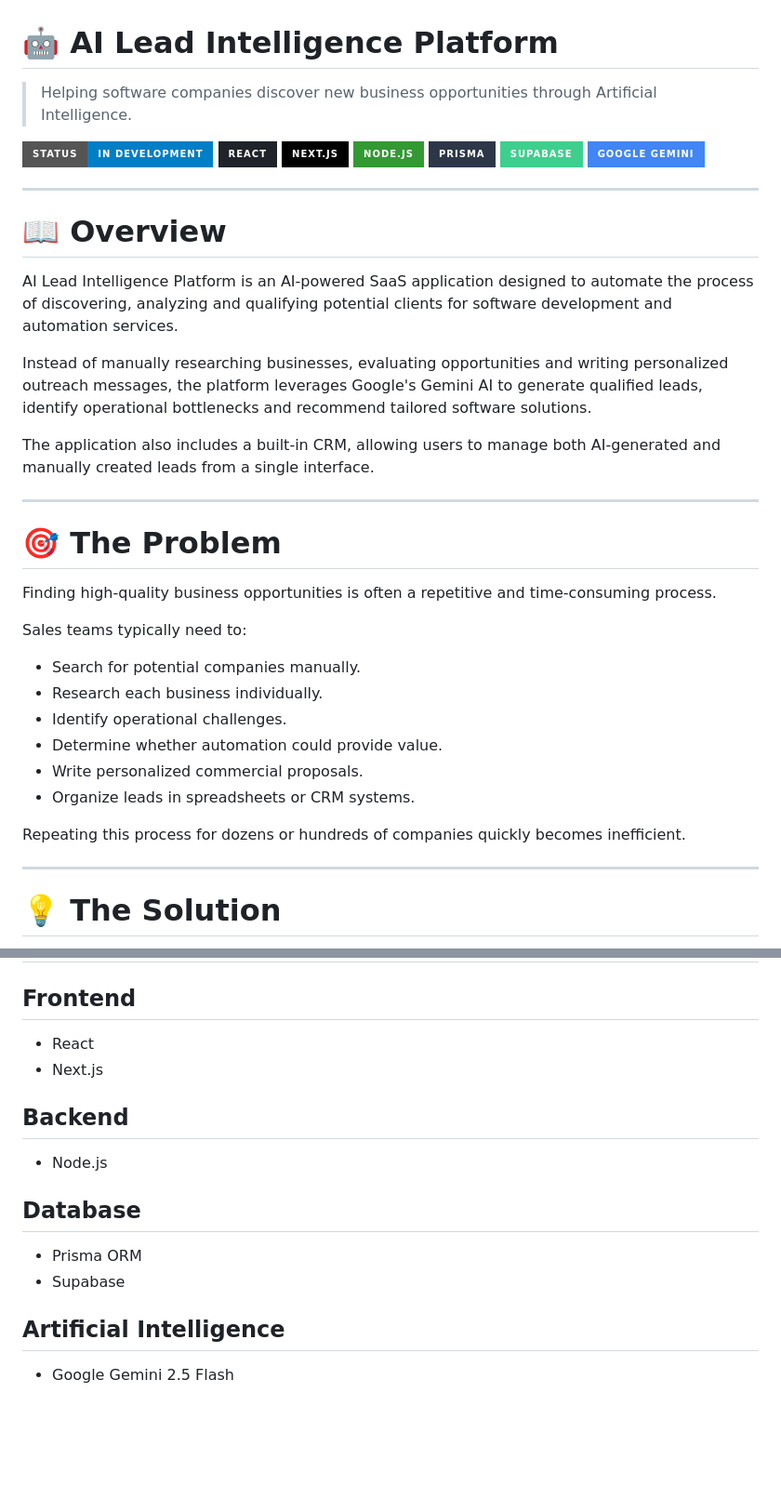
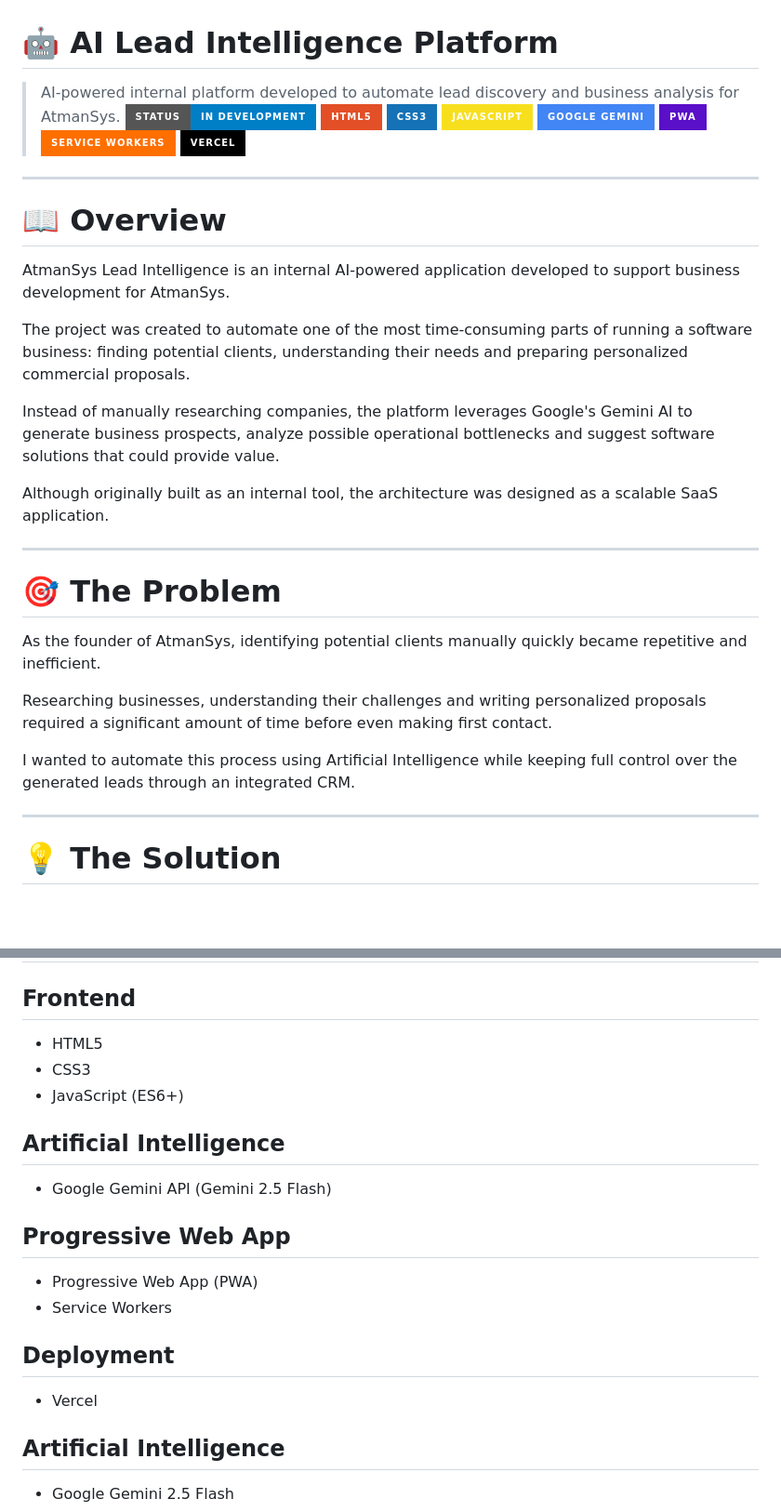
Before and after one commit to AlbaDomg/Autolead-AI-App, a Markdown page: README.md, 2 parts joined by grey strips. Shown at 93% size. Rendered like a GitHub page; badges without logos; blank space fills up the shorter version.

Commit message:
Revise README for clarity and updated tech stack
Updated the README to clarify the purpose of the AI Lead Intelligence Platform and its features. Added new technology stack details and improved overall readability.

```diff
--- a/README.md
+++ b/README.md
@@ -1,41 +1,37 @@
 # 🤖 AI Lead Intelligence Platform
 
-> Helping software companies discover new business opportunities through Artificial Intelligence.
-
+> AI-powered internal platform developed to automate lead discovery and business analysis for AtmanSys.
 ![Status](https://img.shields.io/badge/Status-In_Development-blue?style=for-the-badge)
-![React](https://img.shields.io/badge/React-20232A?style=for-the-badge&logo=react&logoColor=61DAFB)
-![Next.js](https://img.shields.io/badge/Next.js-000000?style=for-the-badge&logo=nextdotjs&logoColor=white)
-![Node.js](https://img.shields.io/badge/Node.js-339933?style=for-the-badge&logo=nodedotjs&logoColor=white)
-![Prisma](https://img.shields.io/badge/Prisma-2D3748?style=for-the-badge&logo=prisma&logoColor=white)
-![Supabase](https://img.shields.io/badge/Supabase-3ECF8E?style=for-the-badge&logo=supabase&logoColor=white)
+![HTML5](https://img.shields.io/badge/HTML5-E34F26?style=for-the-badge&logo=html5&logoColor=white)
+![CSS3](https://img.shields.io/badge/CSS3-1572B6?style=for-the-badge&logo=css3&logoColor=white)
+![JavaScript](https://img.shields.io/badge/JavaScript-F7DF1E?style=for-the-badge&logo=javascript&logoColor=black)
 ![Google Gemini](https://img.shields.io/badge/Google_Gemini-4285F4?style=for-the-badge&logo=google&logoColor=white)
+![PWA](https://img.shields.io/badge/PWA-5A0FC8?style=for-the-badge&logo=pwa&logoColor=white)
+![Service Worker](https://img.shields.io/badge/Service_Workers-FF6F00?style=for-the-badge)
+![Vercel](https://img.shields.io/badge/Vercel-000000?style=for-the-badge&logo=vercel&logoColor=white)
 
 ---
 
 # 📖 Overview
 
-AI Lead Intelligence Platform is an AI-powered SaaS application designed to automate the process of discovering, analyzing and qualifying potential clients for software development and automation services.
+AtmanSys Lead Intelligence is an internal AI-powered application developed to support business development for AtmanSys.
 
-Instead of manually researching businesses, evaluating opportunities and writing personalized outreach messages, the platform leverages Google's Gemini AI to generate qualified leads, identify operational bottlenecks and recommend tailored software solutions.
+The project was created to automate one of the most time-consuming parts of running a software business: finding potential clients, understanding their needs and preparing personalized commercial proposals.
 
-The application also includes a built-in CRM, allowing users to manage both AI-generated and manually created leads from a single interface.
+Instead of manually researching companies, the platform leverages Google's Gemini AI to generate business prospects, analyze possible operational bottlenecks and suggest software solutions that could provide value.
+
+Although originally built as an internal tool, the architecture was designed as a scalable SaaS application.
 
 ---
 
+
 # 🎯 The Problem
 
-Finding high-quality business opportunities is often a repetitive and time-consuming process.
+As the founder of AtmanSys, identifying potential clients manually quickly became repetitive and inefficient.
 
-Sales teams typically need to:
+Researching businesses, understanding their challenges and writing personalized proposals required a significant amount of time before even making first contact.
 
-- Search for potential companies manually.
-- Research each business individually.
-- Identify operational challenges.
-- Determine whether automation could provide value.
-- Write personalized commercial proposals.
-- Organize leads in spreadsheets or CRM systems.
-
-Repeating this process for dozens or hundreds of companies quickly becomes inefficient.
+I wanted to automate this process using Artificial Intelligence while keeping full control over the generated leads through an integrated CRM.
 
 ---
 
@@ -84,17 +80,22 @@ Users can also manually create, edit and manage leads through the built-in CRM,
 
 ## Frontend
 
-- React
-- Next.js
+- HTML5
+- CSS3
+- JavaScript (ES6+)
 
-## Backend
+## Artificial Intelligence
 
-- Node.js
+- Google Gemini API (Gemini 2.5 Flash)
 
-## Database
+## Progressive Web App
 
-- Prisma ORM
-- Supabase
+- Progressive Web App (PWA)
+- Service Workers
+
+## Deployment
+
+- Vercel
 
 ## Artificial Intelligence
 
```
Also changed, not shown: other parts of README.md (+1 -1 lines).
